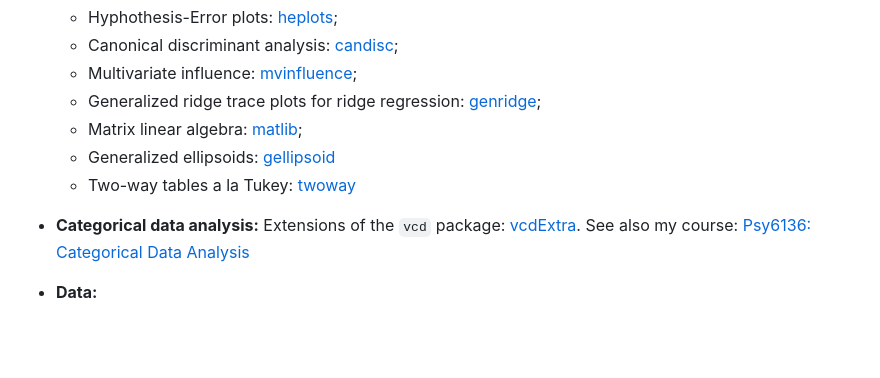
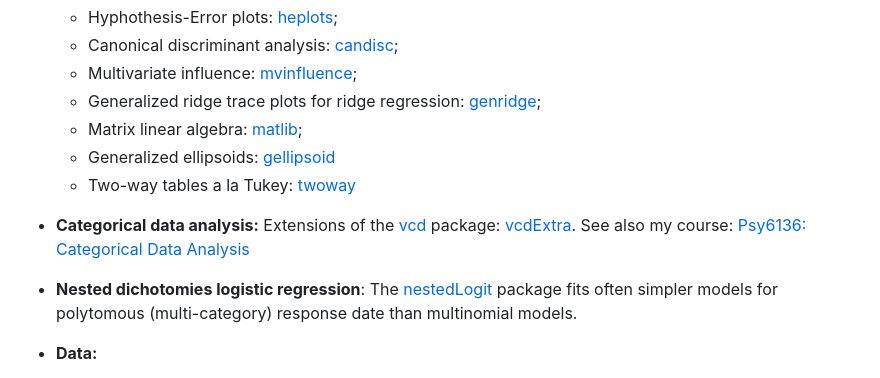
Before and after one commit to friendly/friendly, a Markdown page: README.md, the part around the change. Rendered like a GitHub page; blank space fills up the shorter version.

Commit message:
add nestedLogit to README

```diff
--- a/README.md
+++ b/README.md
@@ -66,7 +66,9 @@ See: [packages](packages.md) for some descriptions and links to documentation.
   + Generalized ellipsoids: [gellipsoid](https://github.com/friendly/gellipsoid)
   + Two-way tables a la Tukey: [twoway](https://github.com/friendly/twoway)
 
-- **Categorical data analysis:** Extensions of the `vcd` package: [vcdExtra](https://github.com/friendly/heplots). See also my course: [Psy6136: Categorical Data Analysis](https://friendly.github.io/psy6136/)
+- **Categorical data analysis:** Extensions of the [vcd](https://cran.r-project.org/package=vcd) package: [vcdExtra](https://github.com/friendly/heplots). See also my course: [Psy6136: Categorical Data Analysis](https://friendly.github.io/psy6136/)
+
+- **Nested dichotomies logistic regression**: The [nestedLogit](https://github.com/friendly/nestedLogit) package fits often simpler models for polytomous (multi-category) response date than multinomial models.
 
 - **Data:**
   + Datasets in the history of statistics: [HistData](https://github.com/friendly/HistData)
```
